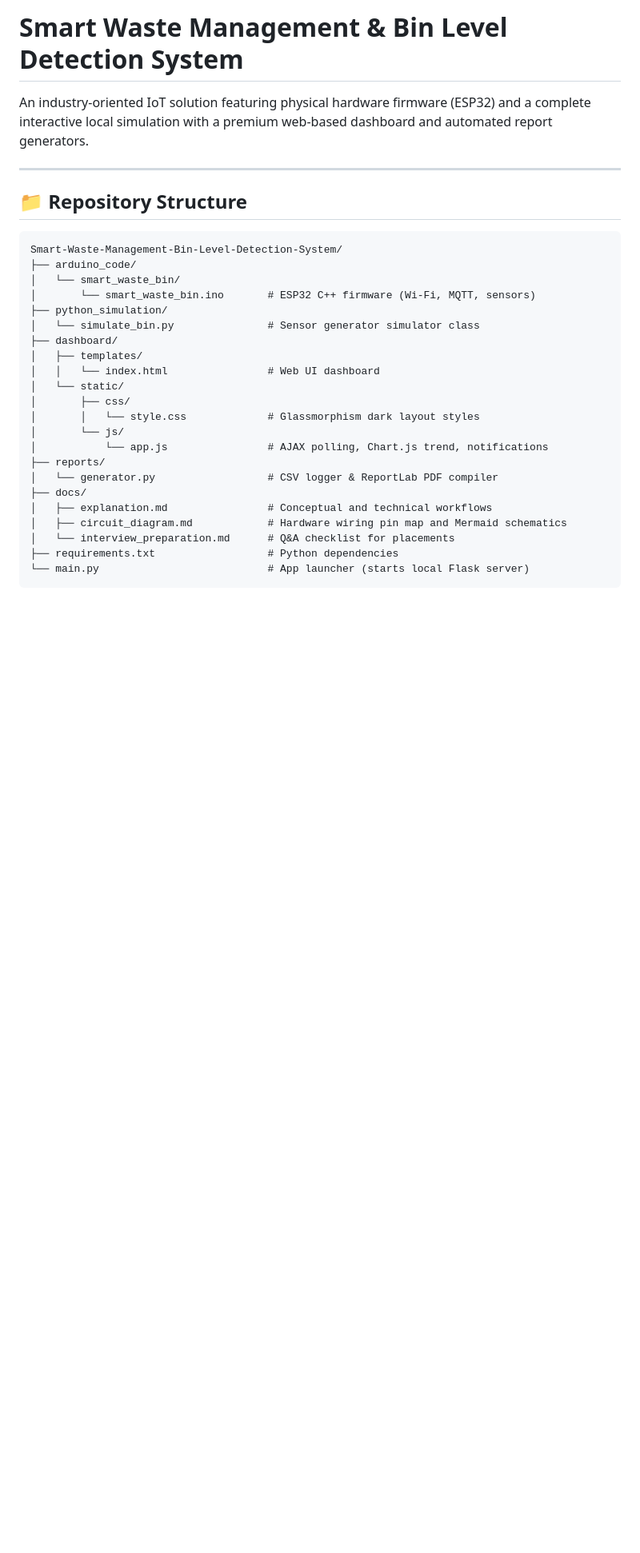
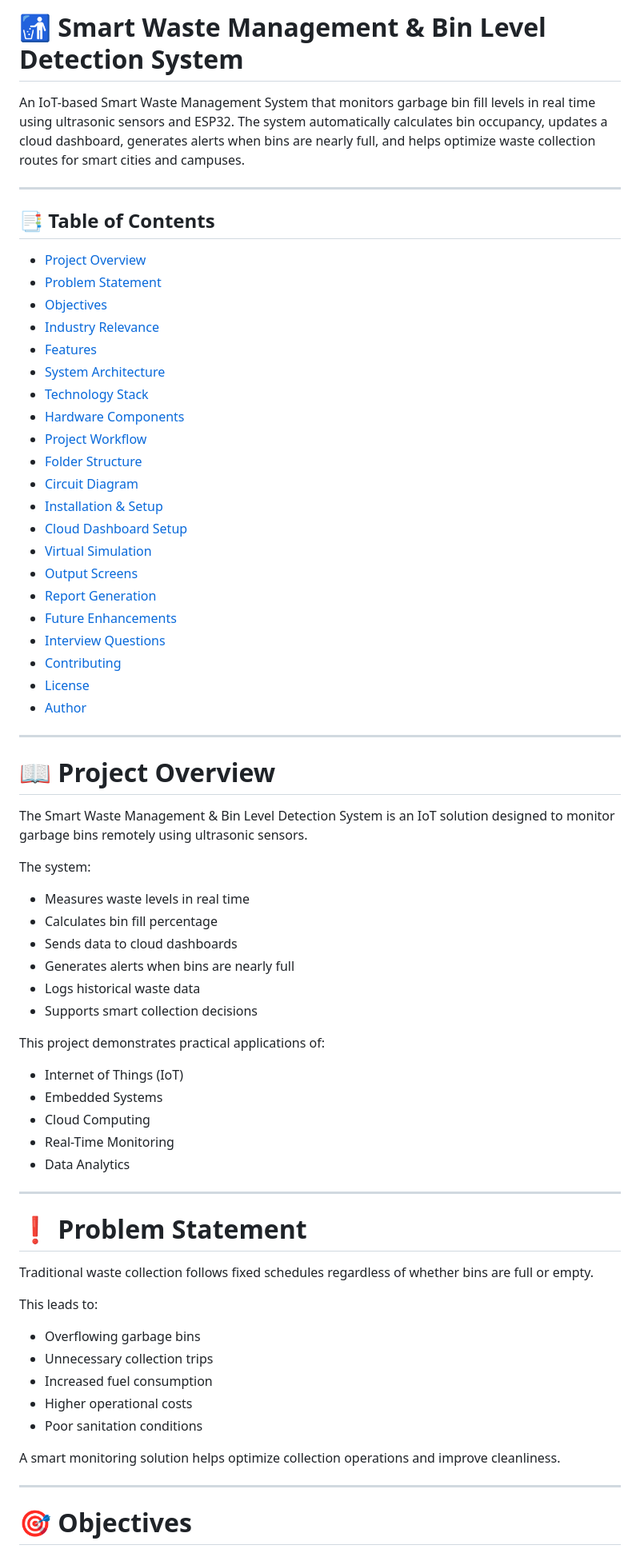
Before and after one commit to PrarthanaPanikar/Smart-Waste-Management-Bin-Level-Detection-System, a Markdown page: README.md, the part around one of its changes. Shown at 80% size. Drawn GitHub-style; blank space fills up the shorter version.

````diff
--- a/README.md
+++ b/README.md
@@ -1,31 +1,73 @@
-# Smart Waste Management & Bin Level Detection System
+# 🚮 Smart Waste Management & Bin Level Detection System
 
-An industry-oriented IoT solution featuring physical hardware firmware (ESP32) and a complete interactive local simulation with a premium web-based dashboard and automated report generators.
+An IoT-based Smart Waste Management System that monitors garbage bin fill levels in real time using ultrasonic sensors and ESP32. The system automatically calculates bin occupancy, updates a cloud dashboard, generates alerts when bins are nearly full, and helps optimize waste collection routes for smart cities and campuses.
 
 ---
 
-## 📁 Repository Structure
+## 📑 Table of Contents
 
-```
-Smart-Waste-Management-Bin-Level-Detection-System/
-├── arduino_code/
-│   └── smart_waste_bin/
-│       └── smart_waste_bin.ino       # ESP32 C++ firmware (Wi-Fi, MQTT, sensors)
-├── python_simulation/
-│   └── simulate_bin.py               # Sensor generator simulator class
-├── dashboard/
-│   ├── templates/
-│   │   └── index.html                # Web UI dashboard
-│   └── static/
-│       ├── css/
-│       │   └── style.css             # Glassmorphism dark layout styles
-│       └── js/
-│           └── app.js                # AJAX polling, Chart.js trend, notifications
-├── reports/
-│   └── generator.py                  # CSV logger & ReportLab PDF compiler
-├── docs/
-│   ├── explanation.md                # Conceptual and technical workflows
-│   ├── circuit_diagram.md            # Hardware wiring pin map and Mermaid schematics
-│   └── interview_preparation.md      # Q&A checklist for placements
-├── requirements.txt                  # Python dependencies
-└── main.py                           # App launcher (starts local Flask server)
+- [Project Overview](#-project-overview)
+- [Problem Statement](#-problem-statement)
+- [Objectives](#-objectives)
+- [Industry Relevance](#-industry-relevance)
+- [Features](#-features)
+- [System Architecture](#-system-architecture)
+- [Technology Stack](#-technology-stack)
+- [Hardware Components](#-hardware-components)
+- [Project Workflow](#-project-workflow)
+- [Folder Structure](#-folder-structure)
+- [Circuit Diagram](#-circuit-diagram)
+- [Installation & Setup](#-installation--setup)
+- [Cloud Dashboard Setup](#-cloud-dashboard-setup)
+- [Virtual Simulation](#-virtual-simulation)
+- [Output Screens](#-output-screens)
+- [Report Generation](#-report-generation)
+- [Future Enhancements](#-future-enhancements)
+- [Interview Questions](#-interview-questions)
+- [Contributing](#-contributing)
+- [License](#-license)
+- [Author](#-author)
+
+---
+
+# 📖 Project Overview
+
+The Smart Waste Management & Bin Level Detection System is an IoT solution designed to monitor garbage bins remotely using ultrasonic sensors.
+
+The system:
+
+- Measures waste levels in real time
+- Calculates bin fill percentage
+- Sends data to cloud dashboards
+- Generates alerts when bins are nearly full
+- Logs historical waste data
+- Supports smart collection decisions
+
+This project demonstrates practical applications of:
+
+- Internet of Things (IoT)
+- Embedded Systems
+- Cloud Computing
+- Real-Time Monitoring
+- Data Analytics
+
+---
+
+# ❗ Problem Statement
+
+Traditional waste collection follows fixed schedules regardless of whether bins are full or empty.
+
+This leads to:
+
+- Overflowing garbage bins
+- Unnecessary collection trips
+- Increased fuel consumption
+- Higher operational costs
+- Poor sanitation conditions
+
+A smart monitoring solution helps optimize collection operations and improve cleanliness.
+
+---
+
+# 🎯 Objectives
+
````
Also changed, not shown: other parts of README.md (+372 -44 lines).
